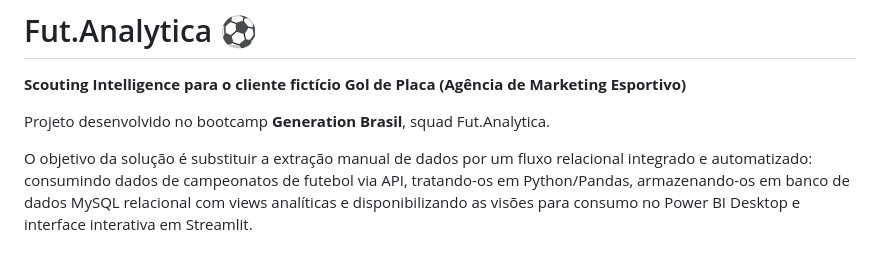
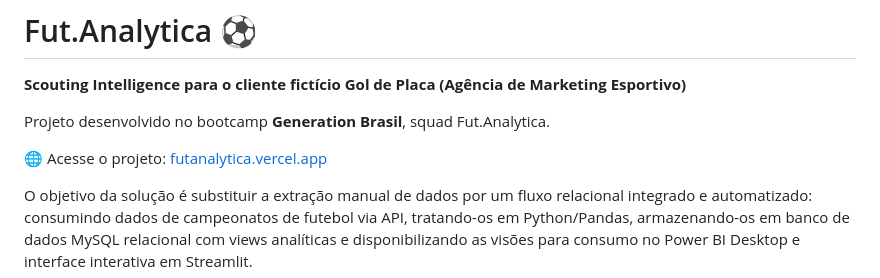
Before and after one commit to matheusmgomes/fut.analytica, a Markdown page: README.md, the part around the change. Drawn GitHub-style; blank space fills up the shorter version.

Commit message:
Add project link to README for easier access

```diff
--- a/README.md
+++ b/README.md
@@ -3,6 +3,8 @@
 **Scouting Intelligence para o cliente fictício Gol de Placa (Agência de Marketing Esportivo)**
 
 Projeto desenvolvido no bootcamp **Generation Brasil**, squad Fut.Analytica.
+
+🌐 Acesse o projeto: [futanalytica.vercel.app](https://futanalytica.vercel.app/)
 
 O objetivo da solução é substituir a extração manual de dados por um fluxo relacional integrado e automatizado: consumindo dados de campeonatos de futebol via API, tratando-os em Python/Pandas, armazenando-os em banco de dados MySQL relacional com views analíticas e disponibilizando as visões para consumo no Power BI Desktop e interface interativa em Streamlit.
 
```
